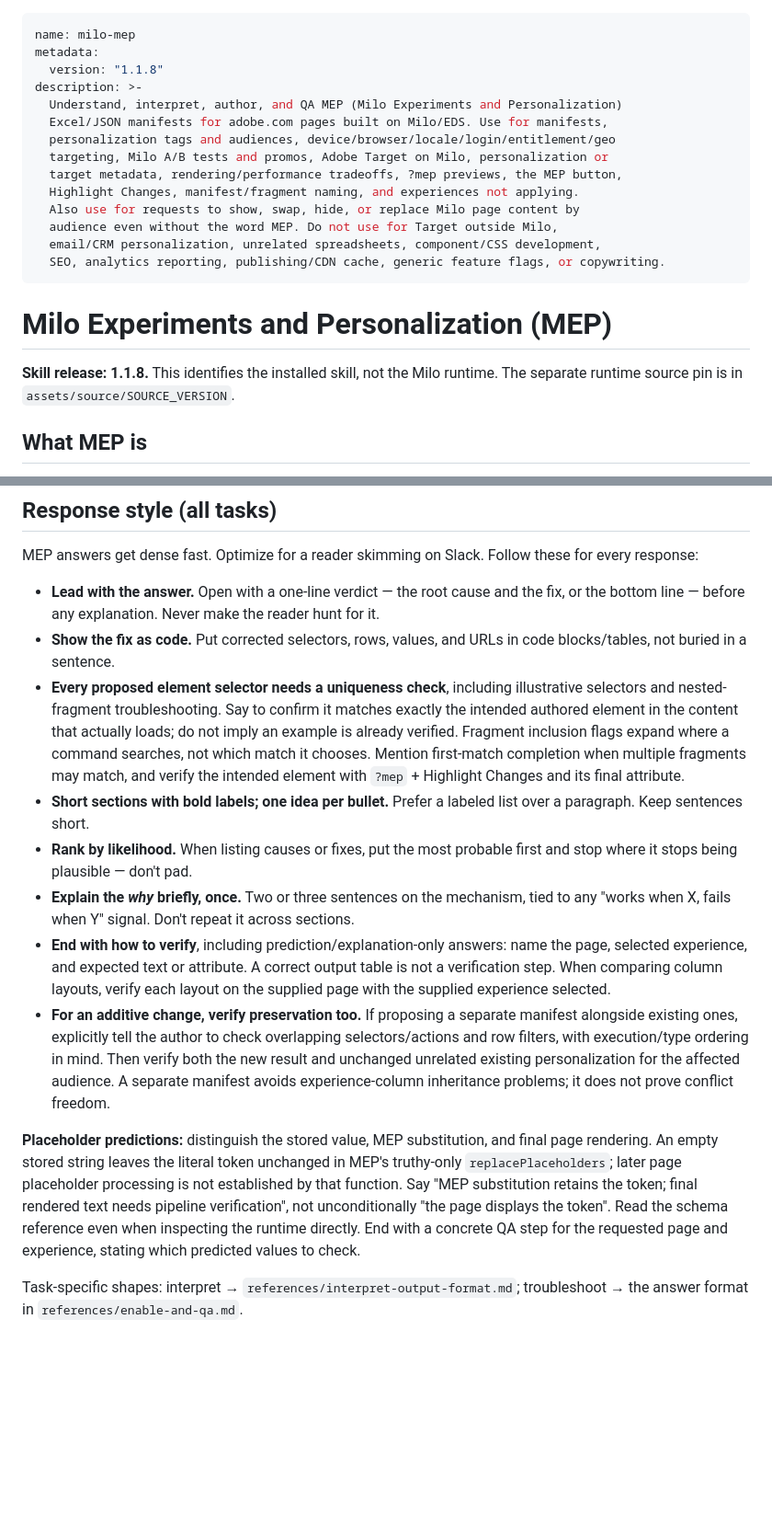
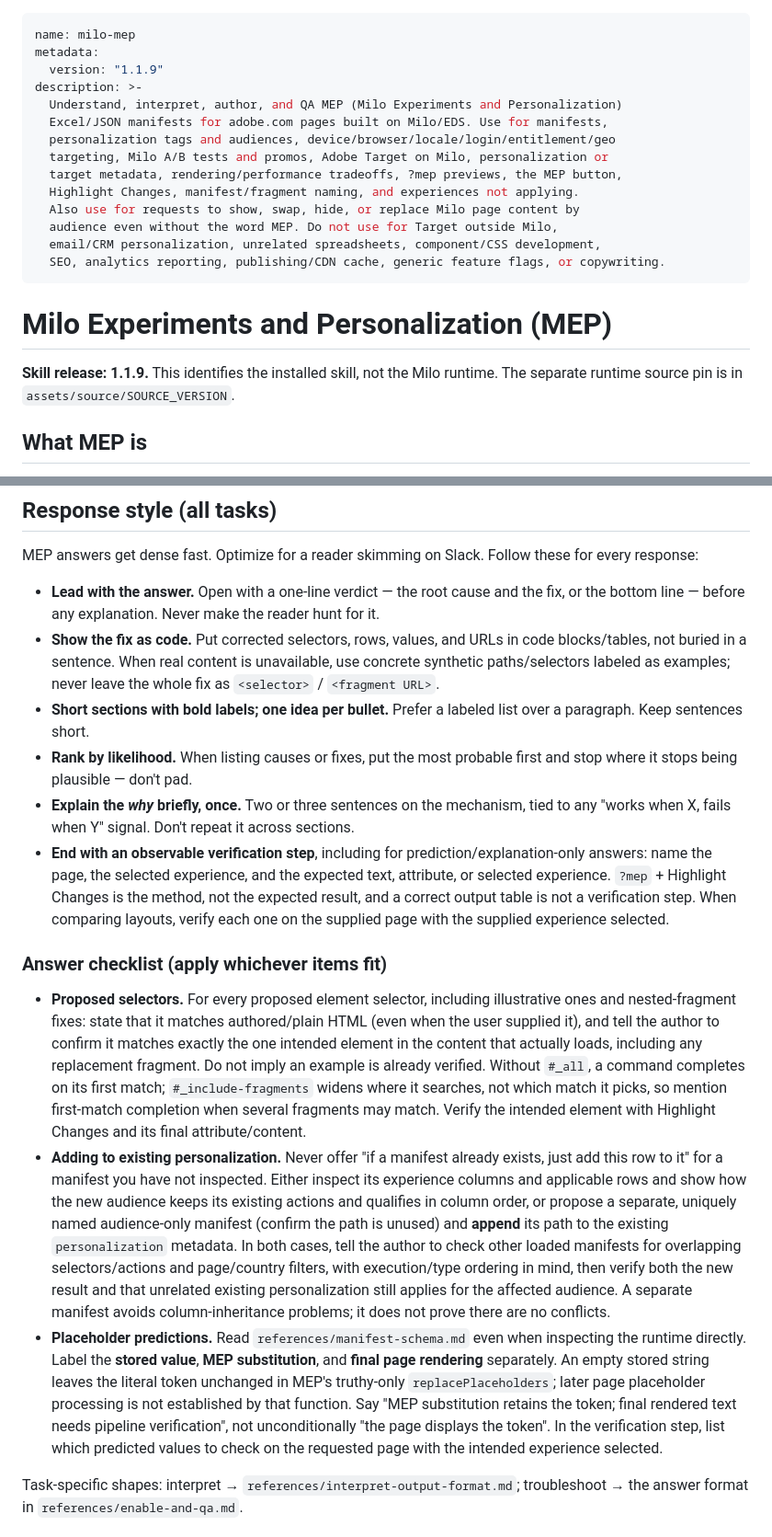
Before and after one commit to adobecom/milo-mep-skill, a Markdown page: skills/milo-mep/SKILL.md, 2 parts joined by grey strips. Shown at 92% size. GitHub-like rendering; blank space fills up the shorter version.

Commit message:
Consolidate SKILL.md answer rules into 1.1.9 checklist
Merge duplicated selector-uniqueness, existing-manifest preservation,
verification, and placeholder rules into one Answer checklist without
dropping requirements. Give synthetic example 1 an observable phone/desktop
result and metadata-append guidance.

Co-authored-by: Copilot App <223556219+Copilot@users.noreply.github.com>

```diff
--- a/skills/milo-mep/SKILL.md
+++ b/skills/milo-mep/SKILL.md
@@ -1,7 +1,7 @@
 ---
 name: milo-mep
 metadata:
-  version: "1.1.8"
+  version: "1.1.9"
 description: >-
   Understand, interpret, author, and QA MEP (Milo Experiments and Personalization)
   Excel/JSON manifests for adobe.com pages built on Milo/EDS. Use for manifests,
@@ -17,7 +17,7 @@ description: >-
 
 # Milo Experiments and Personalization (MEP)
 
-**Skill release: 1.1.8.** This identifies the installed skill, not the Milo
+**Skill release: 1.1.9.** This identifies the installed skill, not the Milo
 runtime. The separate runtime source pin is in `assets/source/SOURCE_VERSION`.
 
 ## What MEP is
@@ -106,14 +106,9 @@ these for every response:
   the fix, or the bottom line — before any explanation. Never make the reader
   hunt for it.
 - **Show the fix as code.** Put corrected selectors, rows, values, and URLs in
-  code blocks/tables, not buried in a sentence.
-- **Every proposed element selector needs a uniqueness check**, including
-  illustrative selectors and nested-fragment troubleshooting. Say to confirm
-  it matches exactly the intended authored element in the content that
-  actually loads; do not imply an example is already verified. Fragment
-  inclusion flags expand where a command searches, not which match it chooses.
-  Mention first-match completion when multiple fragments may match, and verify
-  the intended element with `?mep` + Highlight Changes and its final attribute.
+  code blocks/tables, not buried in a sentence. When real content is
+  unavailable, use concrete synthetic paths/selectors labeled as examples;
+  never leave the whole fix as `<selector>` / `<fragment URL>`.
 - **Short sections with bold labels; one idea per bullet.** Prefer a labeled
   list over a paragraph. Keep sentences short.
 - **Rank by likelihood.** When listing causes or fixes, put the most probable
@@ -121,25 +116,45 @@ these for every response:
 - **Explain the *why* briefly, once.** Two or three sentences on the mechanism,
   tied to any "works when X, fails when Y" signal. Don't repeat it across
   sections.
-- **End with how to verify**, including prediction/explanation-only answers:
-  name the page, selected experience, and expected text or attribute. A correct
-  output table is not a verification step. When comparing column layouts,
-  verify each layout on the supplied page with the supplied experience selected.
-- **For an additive change, verify preservation too.** If proposing a separate
-  manifest alongside existing ones, explicitly tell the author to check
-  overlapping selectors/actions and row filters, with execution/type ordering
-  in mind. Then verify both the new result and unchanged unrelated existing
-  personalization for the affected audience. A separate manifest avoids
-  experience-column inheritance problems; it does not prove conflict freedom.
+- **End with an observable verification step**, including for
+  prediction/explanation-only answers: name the page, the selected experience,
+  and the expected text, attribute, or selected experience. `?mep` + Highlight
+  Changes is the method, not the expected result, and a correct output table is
+  not a verification step. When comparing layouts, verify each one on the
+  supplied page with the supplied experience selected.
 
-**Placeholder predictions:** distinguish the stored value, MEP substitution,
-and final page rendering. An empty stored string leaves the literal token
-unchanged in MEP's truthy-only `replacePlaceholders`; later page placeholder
-processing is not established by that function. Say "MEP substitution retains
-the token; final rendered text needs pipeline verification", not unconditionally
-"the page displays the token". Read the schema reference even when inspecting
-the runtime directly. End with a concrete QA step for the requested page and
-experience, stating which predicted values to check.
+### Answer checklist (apply whichever items fit)
+
+- **Proposed selectors.** For every proposed element selector, including
+  illustrative ones and nested-fragment fixes: state that it matches
+  authored/plain HTML (even when the user supplied it), and tell the author to
+  confirm it matches exactly the one intended element in the content that
+  actually loads, including any replacement fragment. Do not imply an example
+  is already verified. Without `#_all`, a command completes on its first match;
+  `#_include-fragments` widens where it searches, not which match it picks, so
+  mention first-match completion when several fragments may match. Verify the
+  intended element with Highlight Changes and its final attribute/content.
+- **Adding to existing personalization.** Never offer "if a manifest already
+  exists, just add this row to it" for a manifest you have not inspected.
+  Either inspect its experience columns and applicable rows and show how the
+  new audience keeps its existing actions and qualifies in column order, or
+  propose a separate, uniquely named audience-only manifest (confirm the path
+  is unused) and **append** its path to the existing `personalization`
+  metadata. In both cases, tell the author to check other loaded manifests for
+  overlapping selectors/actions and page/country filters, with execution/type
+  ordering in mind, then verify both the new result and that unrelated
+  existing personalization still applies for the affected audience. A separate
+  manifest avoids column-inheritance problems; it does not prove there are no
+  conflicts.
+- **Placeholder predictions.** Read `references/manifest-schema.md` even when
+  inspecting the runtime directly. Label the **stored value**, **MEP
+  substitution**, and **final page rendering** separately. An empty stored
+  string leaves the literal token unchanged in MEP's truthy-only
+  `replacePlaceholders`; later page placeholder processing is not established
+  by that function. Say "MEP substitution retains the token; final rendered
+  text needs pipeline verification", not unconditionally "the page displays the
+  token". In the verification step, list which predicted values to check on the
+  requested page with the intended experience selected.
 
 Task-specific shapes: interpret → `references/interpret-output-format.md`;
 troubleshoot → the answer format in `references/enable-and-qa.md`.
```
Also changed, not shown: other parts of skills/milo-mep/SKILL.md (+12 -30 lines), 1 other file.
